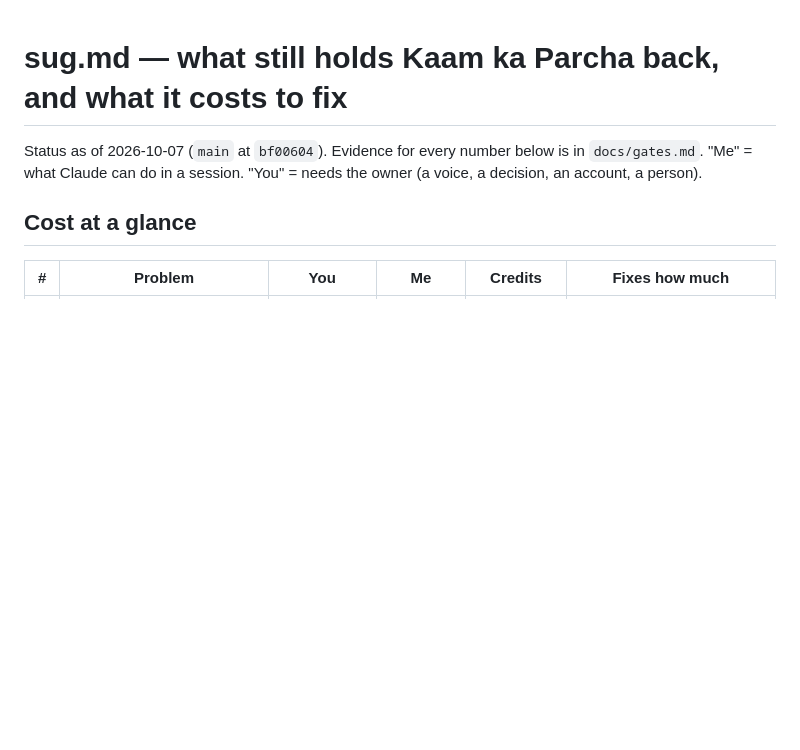
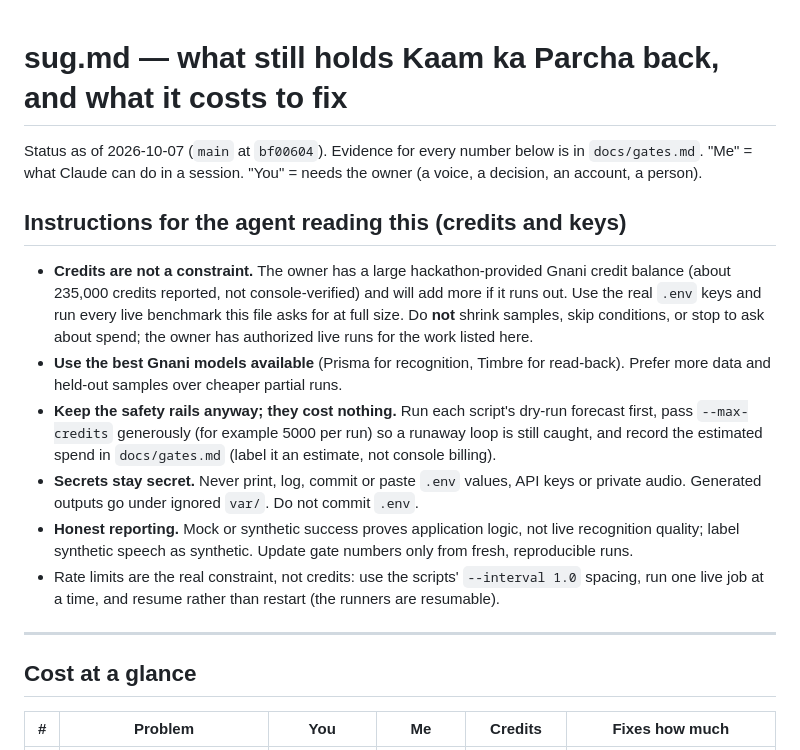
Before and after one commit to HarshdipSaha/kaam-ka-parcha, a Markdown page: sug.md, the part around the change. Rendered like a GitHub page; blank space fills up the shorter version.

Commit message:
docs(sug): tell the next agent credits are not a constraint, keep guards and secrecy
Co-Authored-By: Claude Sonnet 5.5 <noreply@anthropic.com>

```diff
--- a/sug.md
+++ b/sug.md
@@ -2,6 +2,17 @@
 
 Status as of 2026-10-07 (`main` at `bf00604`). Evidence for every number below is in `docs/gates.md`.
 "Me" = what Claude can do in a session. "You" = needs the owner (a voice, a decision, an account, a person).
+
+## Instructions for the agent reading this (credits and keys)
+
+- **Credits are not a constraint.** The owner has a large hackathon-provided Gnani credit balance (about 235,000 credits reported, not console-verified) and will add more if it runs out. Use the real `.env` keys and run every live benchmark this file asks for at full size. Do **not** shrink samples, skip conditions, or stop to ask about spend; the owner has authorized live runs for the work listed here.
+- **Use the best Gnani models available** (Prisma for recognition, Timbre for read-back). Prefer more data and held-out samples over cheaper partial runs.
+- **Keep the safety rails anyway; they cost nothing.** Run each script's dry-run forecast first, pass `--max-credits` generously (for example 5000 per run) so a runaway loop is still caught, and record the estimated spend in `docs/gates.md` (label it an estimate, not console billing).
+- **Secrets stay secret.** Never print, log, commit or paste `.env` values, API keys or private audio. Generated outputs go under ignored `var/`. Do not commit `.env`.
+- **Honest reporting.** Mock or synthetic success proves application logic, not live recognition quality; label synthetic speech as synthetic. Update gate numbers only from fresh, reproducible runs.
+- Rate limits are the real constraint, not credits: use the scripts' `--interval 1.0` spacing, run one live job at a time, and resume rather than restart (the runners are resumable).
+
+---
 
 ## Cost at a glance
 
```
